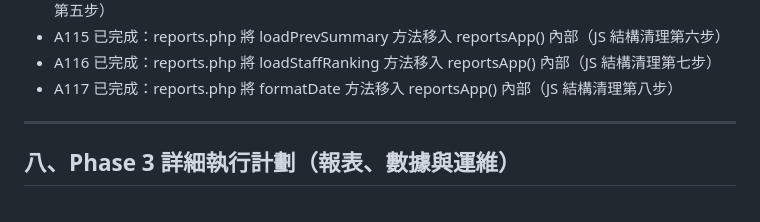
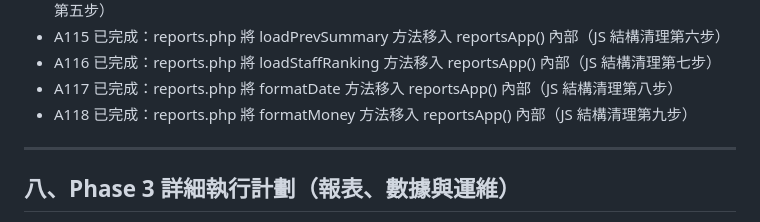
Before and after one commit to yanshekki/salonease, a Markdown page: improvement-plan.md, the part around the change. Rendered like a GitHub page.

Commit message:
docs: 更新 improvement-plan.md 記錄 A118（JS 結構清理第九步）

```diff
--- a/improvement-plan.md
+++ b/improvement-plan.md
@@ -228,6 +228,7 @@
 - A115 已完成：reports.php 將 loadPrevSummary 方法移入 reportsApp() 內部（JS 結構清理第六步）
 - A116 已完成：reports.php 將 loadStaffRanking 方法移入 reportsApp() 內部（JS 結構清理第七步）
 - A117 已完成：reports.php 將 formatDate 方法移入 reportsApp() 內部（JS 結構清理第八步）
+- A118 已完成：reports.php 將 formatMoney 方法移入 reportsApp() 內部（JS 結構清理第九步）
 
 ---
 
```
